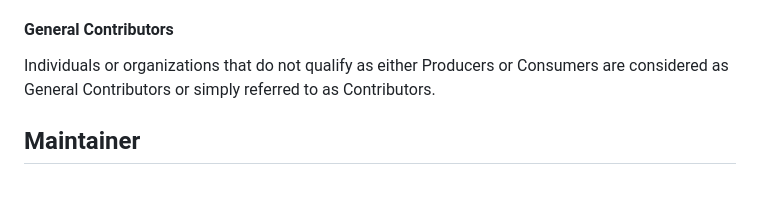
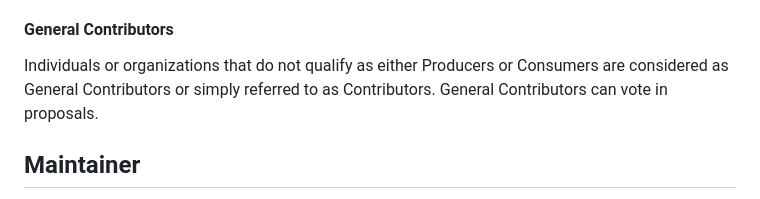
Before and after one commit to google/transit, a Markdown page: gtfs/Governance/roles.md, the part around the change. GitHub-like rendering.

Commit message:
Clarify that General Contributors can vote
Add clarification to explicitly state that General Contributors are allowed to vote in roles.md

```diff
--- a/gtfs/Governance/roles.md
+++ b/gtfs/Governance/roles.md
@@ -33,7 +33,7 @@ A GTFS Consumer is an individual or organization that ingests GTFS data, typical
 
 #### General Contributors
 
-Individuals or organizations that do not qualify as either Producers or Consumers are considered as General Contributors or simply referred to as Contributors.
+Individuals or organizations that do not qualify as either Producers or Consumers are considered as General Contributors or simply referred to as Contributors. General Contributors can vote in proposals.
 
 ## Maintainer
 
```
